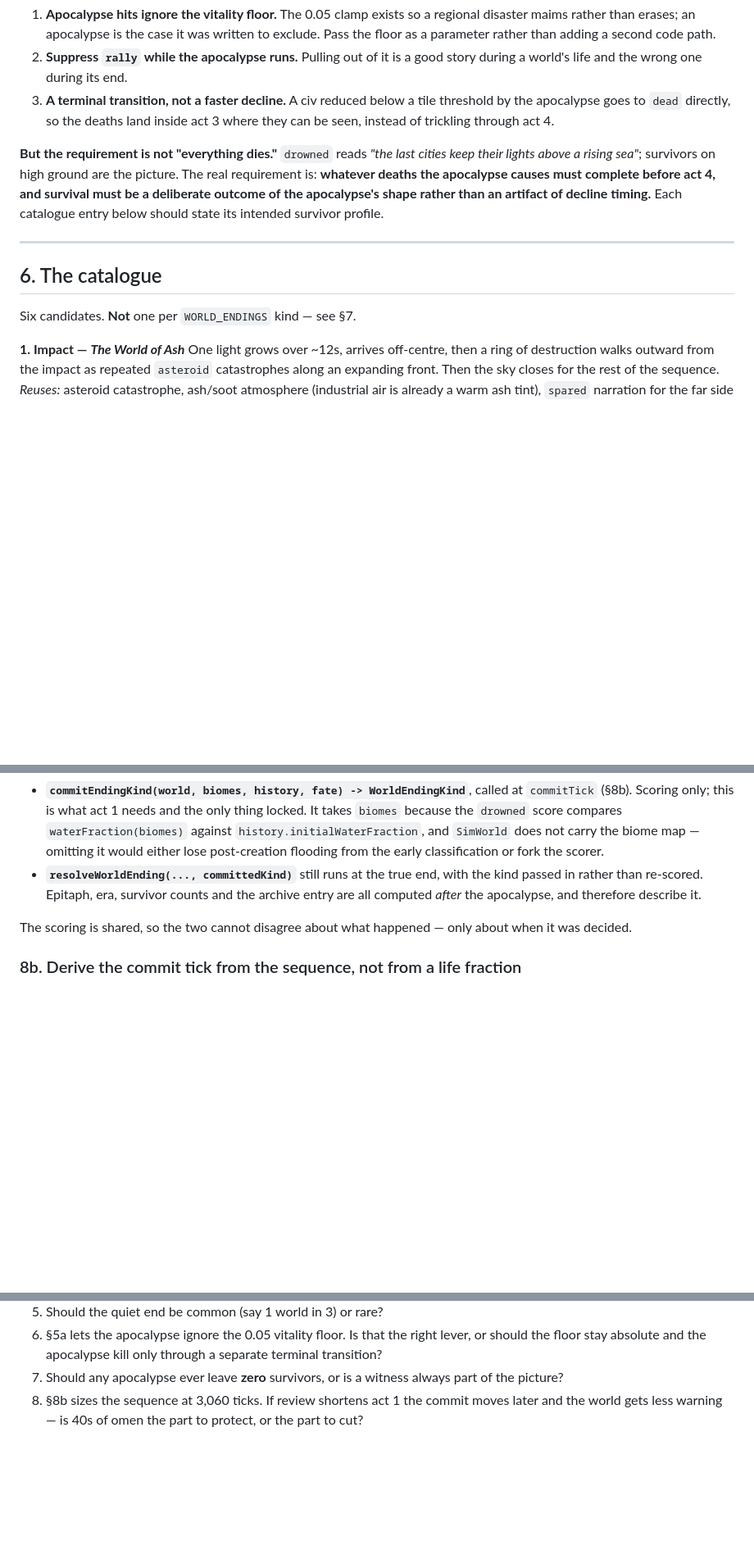
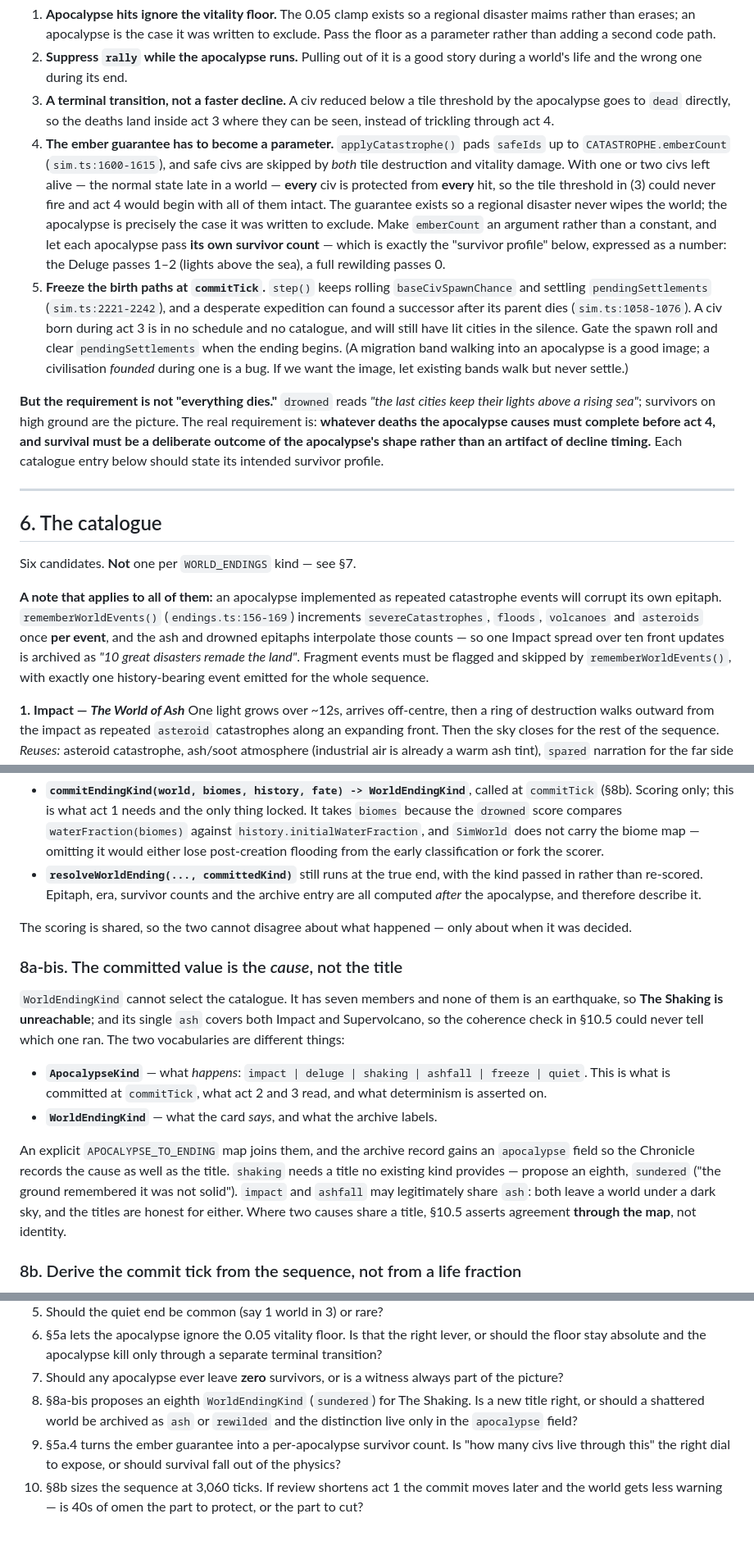
Before and after one commit to suckatlife/the-land, a Markdown page: docs/plans/world-endings.md, 3 parts joined by grey strips. Shown at 82% size. Drawn GitHub-style; blank space fills up the shorter version.

Commit message:
Plan: separate what happens from what the card says, and stop the world making more
Four from review; one broke the selection mechanism outright.

WorldEndingKind cannot select the catalogue. It has no earthquake member, so The
Shaking was unreachable, and its single ash member covers both Impact and
Supervolcano, so the coherence check could never tell which ran. ApocalypseKind
(impact/deluge/shaking/ashfall/freeze/quiet) is now the committed value and what
acts 2 and 3 read; WorldEndingKind stays the title, joined by an explicit map,
with an eighth title 'sundered' proposed for The Shaking.

The ember guarantee would have made the whole thing inert: applyCatastrophe pads
safeIds to emberCount and safe civs skip both tile destruction and vitality
damage, so with one or two civs left — the normal state late in a world — every
civ is immune to every hit. It becomes a per-apocalypse survivor count, which is
the survivor profile expressed as a number.

Birth paths keep running during the ending: baseCivSpawnChance, pendingSettlements
and desperate colony founding can all produce a civ during act 3 that is in no
schedule and still lit in act 4. Frozen at commitTick.

And an apocalypse built from repeated catastrophe events corrupts its own
epitaph — rememberWorldEvents counts per event and the ash and drowned epitaphs
interpolate those counts, so one impact across ten front updates is archived as
'10 great disasters'.

Co-Authored-By: Claude Fable 5 <noreply@anthropic.com>

```diff
--- a/docs/plans/world-endings.md
+++ b/docs/plans/world-endings.md
@@ -149,6 +149,26 @@ terminal path:
 3. **A terminal transition, not a faster decline.** A civ reduced below a tile
    threshold by the apocalypse goes to `dead` directly, so the deaths land
    inside act 3 where they can be seen, instead of trickling through act 4.
+4. **The ember guarantee has to become a parameter.** `applyCatastrophe()` pads
+   `safeIds` up to `CATASTROPHE.emberCount` (`sim.ts:1600-1615`), and safe civs
+   are skipped by *both* tile destruction and vitality damage. With one or two
+   civs left alive — the normal state late in a world — **every** civ is
+   protected from **every** hit, so the tile threshold in (3) could never fire
+   and act 4 would begin with all of them intact. The guarantee exists so a
+   regional disaster never wipes the world; the apocalypse is precisely the
+   case it was written to exclude. Make `emberCount` an argument rather than a
+   constant, and let each apocalypse pass **its own survivor count** — which is
+   exactly the "survivor profile" below, expressed as a number: the Deluge
+   passes 1–2 (lights above the sea), a full rewilding passes 0.
+5. **Freeze the birth paths at `commitTick`.** `step()` keeps rolling
+   `baseCivSpawnChance` and settling `pendingSettlements` (`sim.ts:2221-2242`),
+   and a desperate expedition can found a successor after its parent dies
+   (`sim.ts:1058-1076`). A civ born during act 3 is in no schedule and no
+   catalogue, and will still have lit cities in the silence. Gate the spawn
+   roll and clear `pendingSettlements` when the ending begins. (A migration
+   band walking into an apocalypse is a good image; a civilisation *founded*
+   during one is a bug. If we want the image, let existing bands walk but never
+   settle.)
 
 **But the requirement is not "everything dies."** `drowned` reads *"the last
 cities keep their lights above a rising sea"*; survivors on high ground are the
@@ -162,6 +182,15 @@ entry below should state its intended survivor profile.
 ## 6. The catalogue
 
 Six candidates. **Not** one per `WORLD_ENDINGS` kind — see §7.
+
+**A note that applies to all of them:** an apocalypse implemented as repeated
+catastrophe events will corrupt its own epitaph. `rememberWorldEvents()`
+(`endings.ts:156-169`) increments `severeCatastrophes`, `floods`, `volcanoes`
+and `asteroids` once **per event**, and the ash and drowned epitaphs interpolate
+those counts — so one Impact spread over ten front updates is archived as *"10
+great disasters remade the land"*. Fragment events must be flagged and skipped
+by `rememberWorldEvents()`, with exactly one history-bearing event emitted for
+the whole sequence.
 
 **1. Impact — *The World of Ash***
 One light grows over ~12s, arrives off-centre, then a ring of destruction walks
@@ -299,6 +330,26 @@ Split it in two:
 The scoring is shared, so the two cannot disagree about what happened — only
 about when it was decided.
 
+### 8a-bis. The committed value is the *cause*, not the title
+
+`WorldEndingKind` cannot select the catalogue. It has seven members and none of
+them is an earthquake, so **The Shaking is unreachable**; and its single `ash`
+covers both Impact and Supervolcano, so the coherence check in §10.5 could
+never tell which one ran. The two vocabularies are different things:
+
+- **`ApocalypseKind`** — what *happens*: `impact | deluge | shaking | ashfall |
+  freeze | quiet`. This is what is committed at `commitTick`, what act 2 and 3
+  read, and what determinism is asserted on.
+- **`WorldEndingKind`** — what the card *says*, and what the archive labels.
+
+An explicit `APOCALYPSE_TO_ENDING` map joins them, and the archive record gains
+an `apocalypse` field so the Chronicle records the cause as well as the title.
+`shaking` needs a title no existing kind provides — propose an eighth,
+`sundered` ("the ground remembered it was not solid"). `impact` and `ashfall`
+may legitimately share `ash`: both leave a world under a dark sky, and the
+titles are honest for either. Where two causes share a title, §10.5 asserts
+agreement **through the map**, not identity.
+
 ### 8b. Derive the commit tick from the sequence, not from a life fraction
 
 "~85% of life" does not survive contact with the short worlds.
@@ -397,6 +453,12 @@ working structure; if it doesn't, we learn that before building four disasters.
    through a separate terminal transition?
 7. Should any apocalypse ever leave **zero** survivors, or is a witness always
    part of the picture?
+9. §8a-bis proposes an eighth `WorldEndingKind` (`sundered`) for The Shaking.
+   Is a new title right, or should a shattered world be archived as `ash` or
+   `rewilded` and the distinction live only in the `apocalypse` field?
+10. §5a.4 turns the ember guarantee into a per-apocalypse survivor count. Is
+   "how many civs live through this" the right dial to expose, or should
+   survival fall out of the physics?
 8. §8b sizes the sequence at 3,060 ticks. If review shortens act 1 the commit
    moves later and the world gets less warning — is 40s of omen the part to
    protect, or the part to cut?
```
Also changed, not shown: other parts of docs/plans/world-endings.md (+9 -2 lines), HANDOFF.md (+22 -0 lines).
